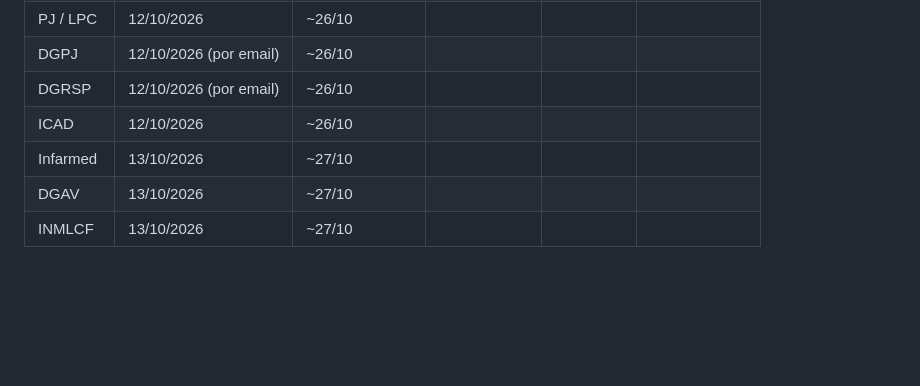
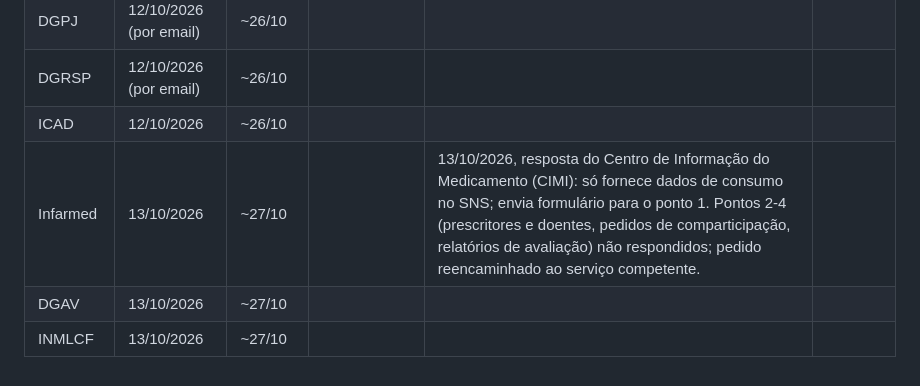
Before and after one commit to bcamarneiro/cannabis-legalization, a Markdown page: docs/pedidos-de-dados.md, the part around the change. Drawn GitHub-style; blank space fills up the shorter version.

Commit message:
Pedidos de dados: regista a resposta do Infarmed (13/10/2026)
O Centro de Informação do Medicamento respondeu só ao ponto 1 (consumo, no
âmbito do SNS) e enviou o seu formulário. Os pontos 2-4 ficam por responder
e o pedido segue para o serviço competente.

Co-Authored-By: Claude Sonnet 5.5 <noreply@anthropic.com>
Signed-off-by: Bruno Camarneiro <bruno@Brunos-Mac-mini.local>

```diff
--- a/docs/pedidos-de-dados.md
+++ b/docs/pedidos-de-dados.md
@@ -286,6 +286,6 @@ Com os melhores cumprimentos,
 | DGPJ | 12/10/2026 (por email) | ~26/10 | | | |
 | DGRSP | 12/10/2026 (por email) | ~26/10 | | | |
 | ICAD | 12/10/2026 | ~26/10 | | | |
-| Infarmed | 13/10/2026 | ~27/10 | | | |
+| Infarmed | 13/10/2026 | ~27/10 | | 13/10/2026, resposta do Centro de Informação do Medicamento (CIMI): só fornece dados de consumo no SNS; envia formulário para o ponto 1. Pontos 2-4 (prescritores e doentes, pedidos de comparticipação, relatórios de avaliação) não respondidos; pedido reencaminhado ao serviço competente. | |
 | DGAV | 13/10/2026 | ~27/10 | | | |
 | INMLCF | 13/10/2026 | ~27/10 | | | |
```
